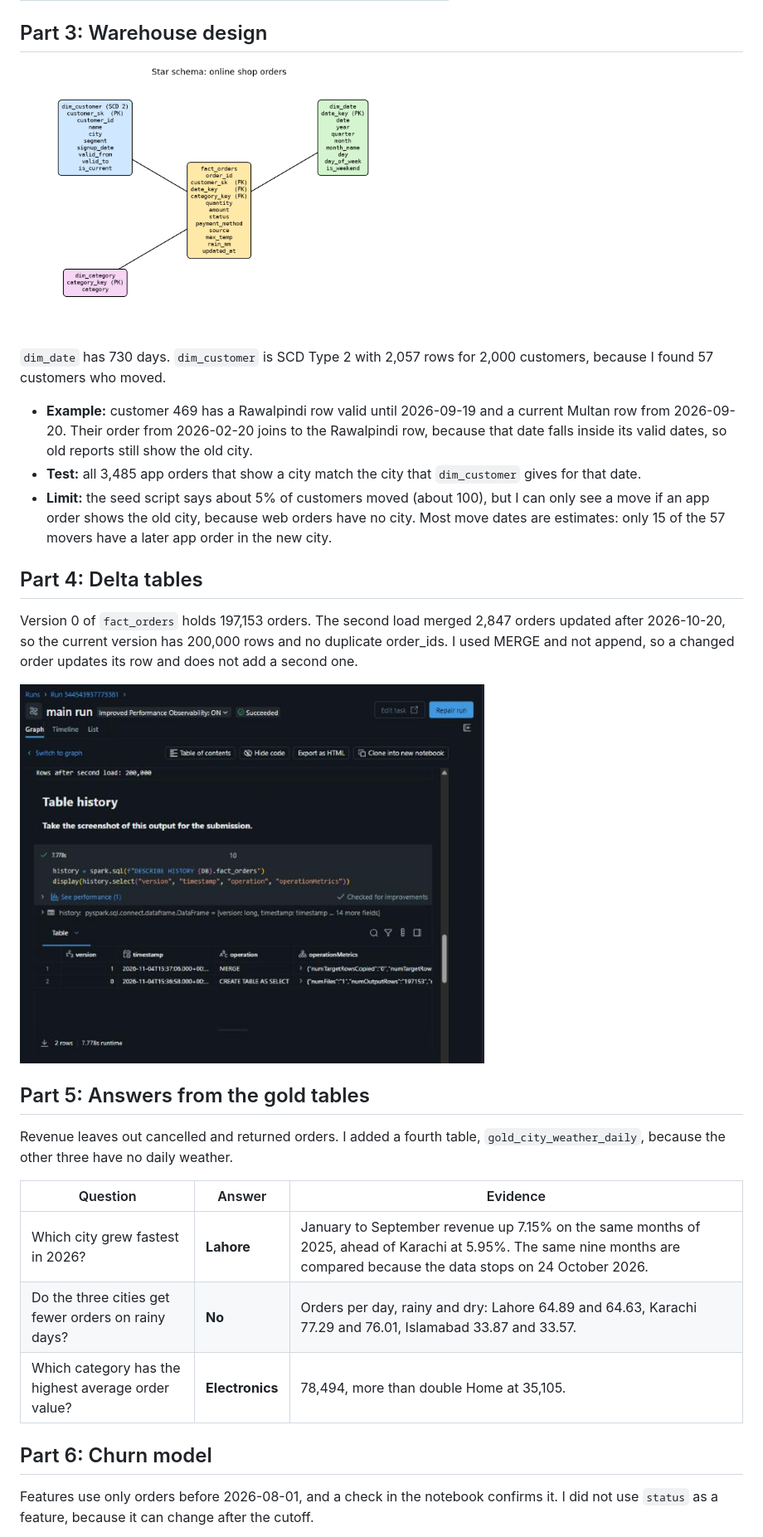
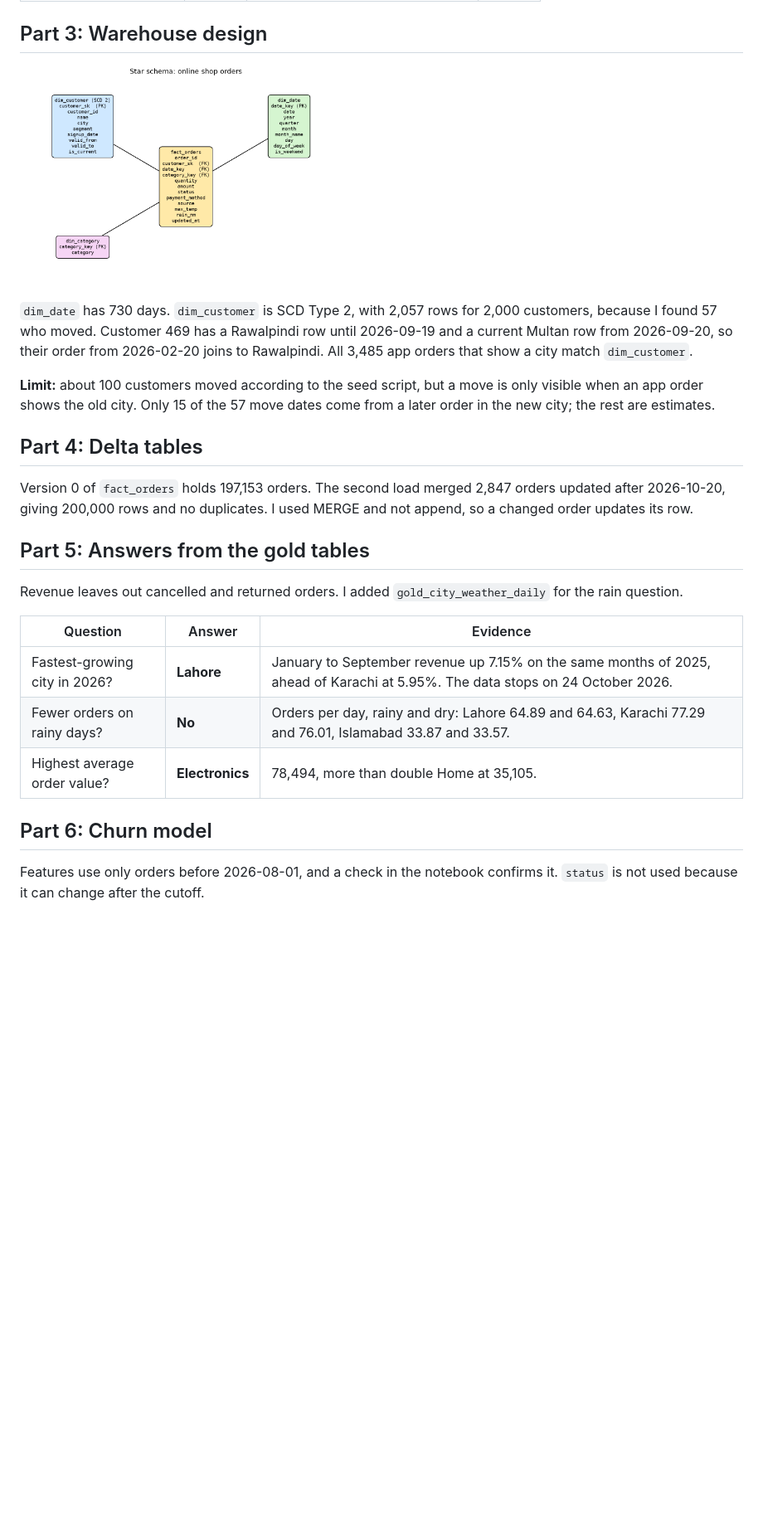
Before and after one commit to Mustafasaeed850/online-shop-etl, a Markdown page: README.md, the part around one of its changes. Shown at 83% size. Rendered like a GitHub page; pictures changed too: screenshots/describe_history.png (deleted); blank space fills up the shorter version.

```diff
--- a/README.md
+++ b/README.md
@@ -84,31 +56,27 @@ Six raw files: customers (2,000 rows), orders (200,000 rows, read in chunks of 5
 
 ## Part 3: Warehouse design
 
-<img src="star_schema.png" alt="Star schema with fact_orders, dim_customer, dim_date and dim_category" width="480">
+<img src="star_schema.png" alt="Star schema with fact_orders, dim_customer, dim_date and dim_category" width="400">
 
-`dim_date` has 730 days. `dim_customer` is SCD Type 2 with 2,057 rows for 2,000 customers, because I found 57 customers who moved.
+`dim_date` has 730 days. `dim_customer` is SCD Type 2, with 2,057 rows for 2,000 customers, because I found 57 who moved. Customer 469 has a Rawalpindi row until 2026-09-19 and a current Multan row from 2026-09-20, so their order from 2026-02-20 joins to Rawalpindi. All 3,485 app orders that show a city match `dim_customer`.
 
-- **Example:** customer 469 has a Rawalpindi row valid until 2026-09-19 and a current Multan row from 2026-09-20. Their order from 2026-02-20 joins to the Rawalpindi row, because that date falls inside its valid dates, so old reports still show the old city.
-- **Test:** all 3,485 app orders that show a city match the city that `dim_customer` gives for that date.
-- **Limit:** the seed script says about 5% of customers moved (about 100), but I can only see a move if an app order shows the old city, because web orders have no city. Most move dates are estimates: only 15 of the 57 movers have a later app order in the new city.
+**Limit:** about 100 customers moved according to the seed script, but a move is only visible when an app order shows the old city. Only 15 of the 57 move dates come from a later order in the new city; the rest are estimates.
 
 ## Part 4: Delta tables
 
-Version 0 of `fact_orders` holds 197,153 orders. The second load merged 2,847 orders updated after 2026-10-20, so the current version has 200,000 rows and no duplicate order_ids. I used MERGE and not append, so a changed order updates its row and does not add a second one.
-
-<img src="screenshots/describe_history.png" alt="DESCRIBE HISTORY on fact_orders showing version 0 and the MERGE in version 1" width="560">
+Version 0 of `fact_orders` holds 197,153 orders. The second load merged 2,847 orders updated after 2026-10-20, giving 200,000 rows and no duplicates. I used MERGE and not append, so a changed order updates its row.
 
 ## Part 5: Answers from the gold tables
 
-Revenue leaves out cancelled and returned orders. I added a fourth table, `gold_city_weather_daily`, because the other three have no daily weather.
+Revenue leaves out cancelled and returned orders. I added `gold_city_weather_daily` for the rain question.
 
 | Question | Answer | Evidence |
 |---|---|---|
-| Which city grew fastest in 2026? | **Lahore** | January to September revenue up 7.15% on the same months of 2025, ahead of Karachi at 5.95%. The same nine months are compared because the data stops on 24 October 2026. |
-| Do the three cities get fewer orders on rainy days? | **No** | Orders per day, rainy and dry: Lahore 64.89 and 64.63, Karachi 77.29 and 76.01, Islamabad 33.87 and 33.57. |
-| Which category has the highest average order value? | **Electronics** | 78,494, more than double Home at 35,105. |
+| Fastest-growing city in 2026? | **Lahore** | January to September revenue up 7.15% on the same months of 2025, ahead of Karachi at 5.95%. The data stops on 24 October 2026. |
+| Fewer orders on rainy days? | **No** | Orders per day, rainy and dry: Lahore 64.89 and 64.63, Karachi 77.29 and 76.01, Islamabad 33.87 and 33.57. |
+| Highest average order value? | **Electronics** | 78,494, more than double Home at 35,105. |
 
 ## Part 6: Churn model
 
-Features use only orders before 2026-08-01, and a check in the notebook confirms it. I did not use `status` as a feature, because it can change after the cutoff.
+Features use only orders before 2026-08-01, and a check in the notebook confirms it. `status` is not used because it can change after the cutoff.
 
```
Also changed, not shown: other parts of README.md (+40 -61 lines), screenshots/dashboard.png (added), screenshots/fact_orders_history.png (added), screenshots/mlflow_run_comparison.png (renamed from screenshots/mlflow_comparison.png), 6 other files.
